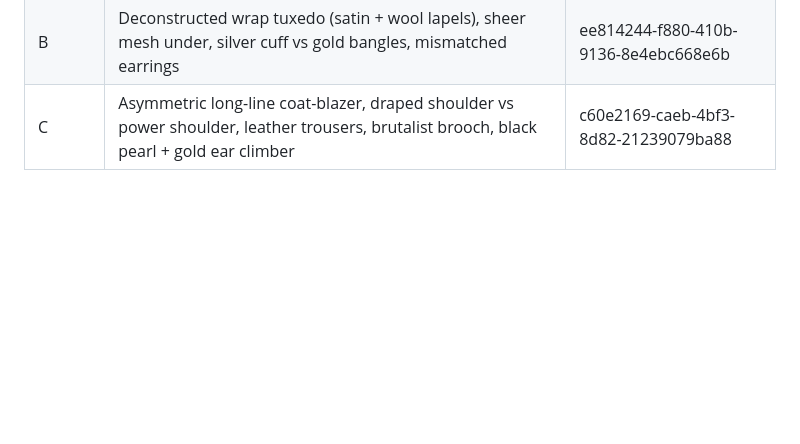
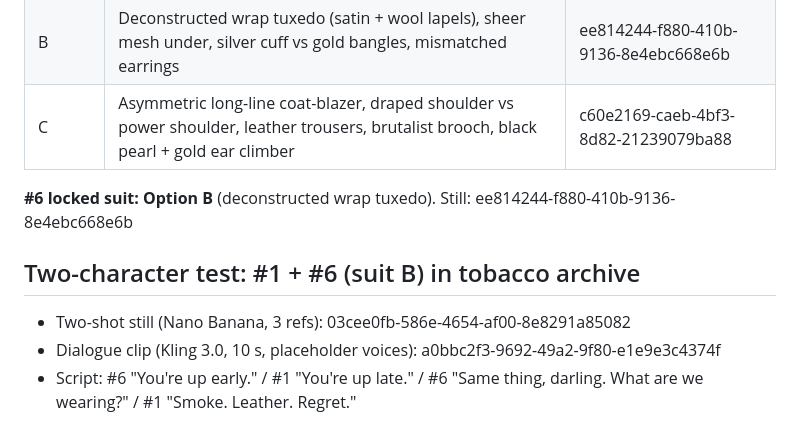
Before and after one commit to mcne0144/ClaudeSkills, a Markdown page: perfume-influencer/vesper-id-ledger.md, the part around the change. Drawn GitHub-style; blank space fills up the shorter version.

Commit message:
Lock #6 suit B and log two-character test
Co-Authored-By: Claude Opus 5.5 <noreply@anthropic.com>
Claude-Session: https://claude.ai/code/session_01Pf3RxABsPsCXt3SBvRX6B1

```diff
--- a/perfume-influencer/vesper-id-ledger.md
+++ b/perfume-influencer/vesper-id-ledger.md
@@ -68,3 +68,10 @@ Previews (unsaved until picked): A NMLBsBL6CwUEH48uUAMe, B icz5LjuAg1cXQ5uJK4Ku,
 | A | One-shoulder sculpted-lapel blazer, nothing underneath, layered gold+silver chains, single onyx drop earring, pearl-and-chain choker | 3d70c31f-04a7-456e-a1c2-c6a0e5b8f262 |
 | B | Deconstructed wrap tuxedo (satin + wool lapels), sheer mesh under, silver cuff vs gold bangles, mismatched earrings | ee814244-f880-410b-9136-8e4ebc668e6b |
 | C | Asymmetric long-line coat-blazer, draped shoulder vs power shoulder, leather trousers, brutalist brooch, black pearl + gold ear climber | c60e2169-caeb-4bf3-8d82-21239079ba88 |
+
+**#6 locked suit: Option B** (deconstructed wrap tuxedo). Still: ee814244-f880-410b-9136-8e4ebc668e6b
+
+## Two-character test: #1 + #6 (suit B) in tobacco archive
+- Two-shot still (Nano Banana, 3 refs): 03cee0fb-586e-4654-af00-8e8291a85082
+- Dialogue clip (Kling 3.0, 10 s, placeholder voices): a0bbc2f3-9692-49a2-9f80-e1e9e3c4374f
+- Script: #6 "You're up early." / #1 "You're up late." / #6 "Same thing, darling. What are we wearing?" / #1 "Smoke. Leather. Regret."
```
